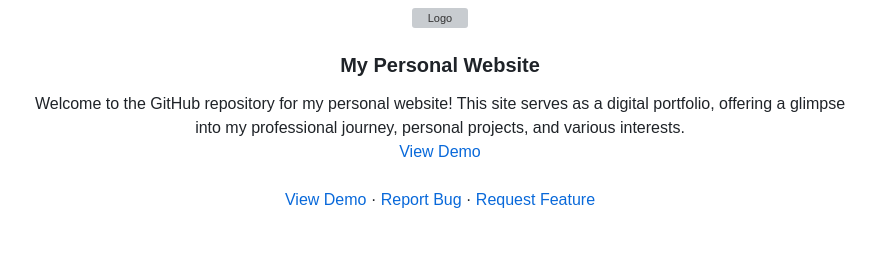
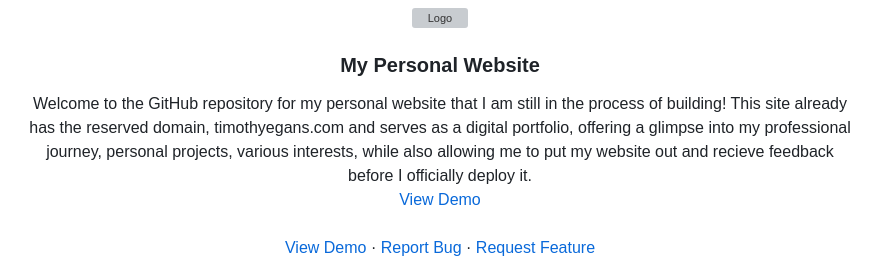
Before and after one commit to timothyegans1/PersonalWebsite, a Markdown page: README.md, the part around the change. Drawn GitHub-style; blank space fills up the shorter version; grey boxes are pictures that could not be loaded.

```diff
--- a/README.md
+++ b/README.md
@@ -37,7 +37,7 @@
 <h3 align="center">My Personal Website</h3>
 
   <p align="center">
-    Welcome to the GitHub repository for my personal website! This site serves as a digital portfolio, offering a glimpse into my professional journey, personal projects, and various interests.
+    Welcome to the GitHub repository for my personal website that I am still in the process of building! This site already has the reserved domain, timothyegans.com and serves as a digital portfolio, offering a glimpse into my professional journey, personal projects, various interests, while also allowing me to put my website out and recieve feedback before I officially deploy it.
     <br />
     <a href="https://timothyegans1.github.io/">View Demo</a>
     <br />
```
